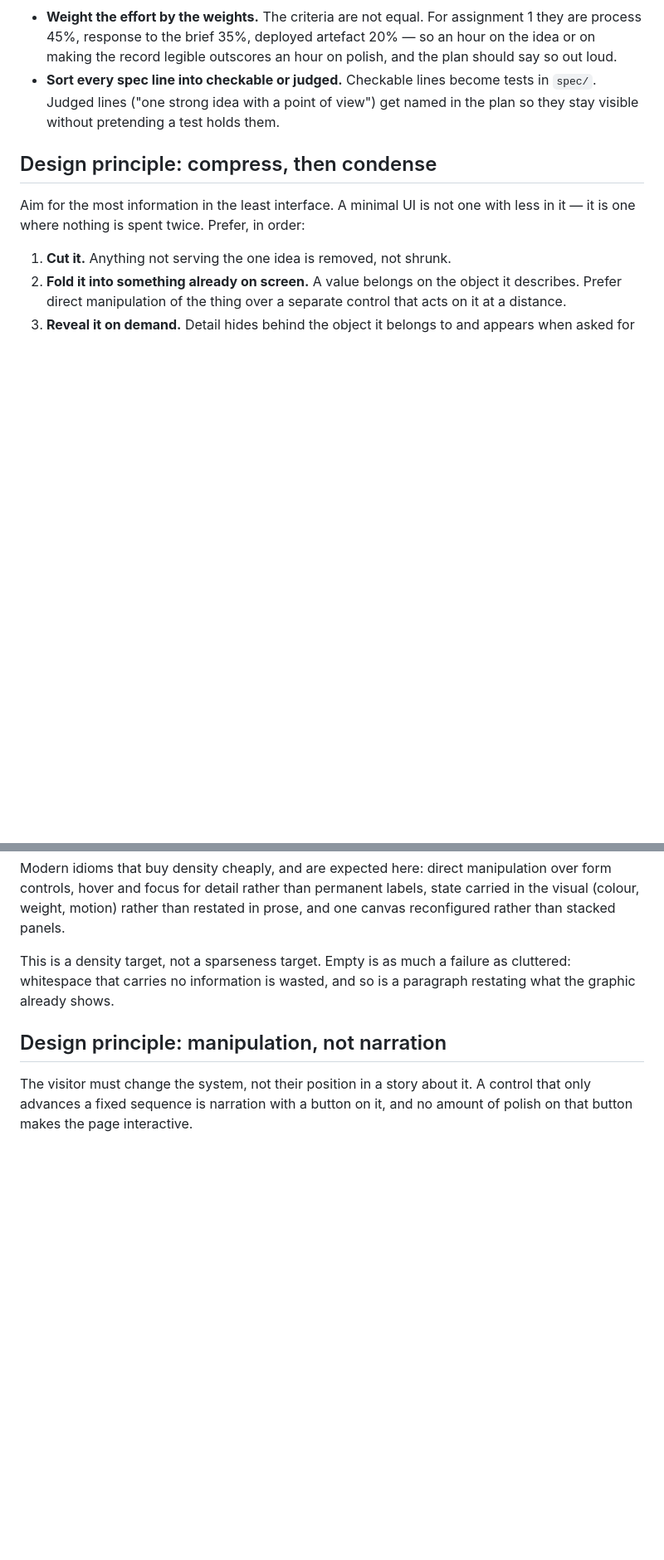
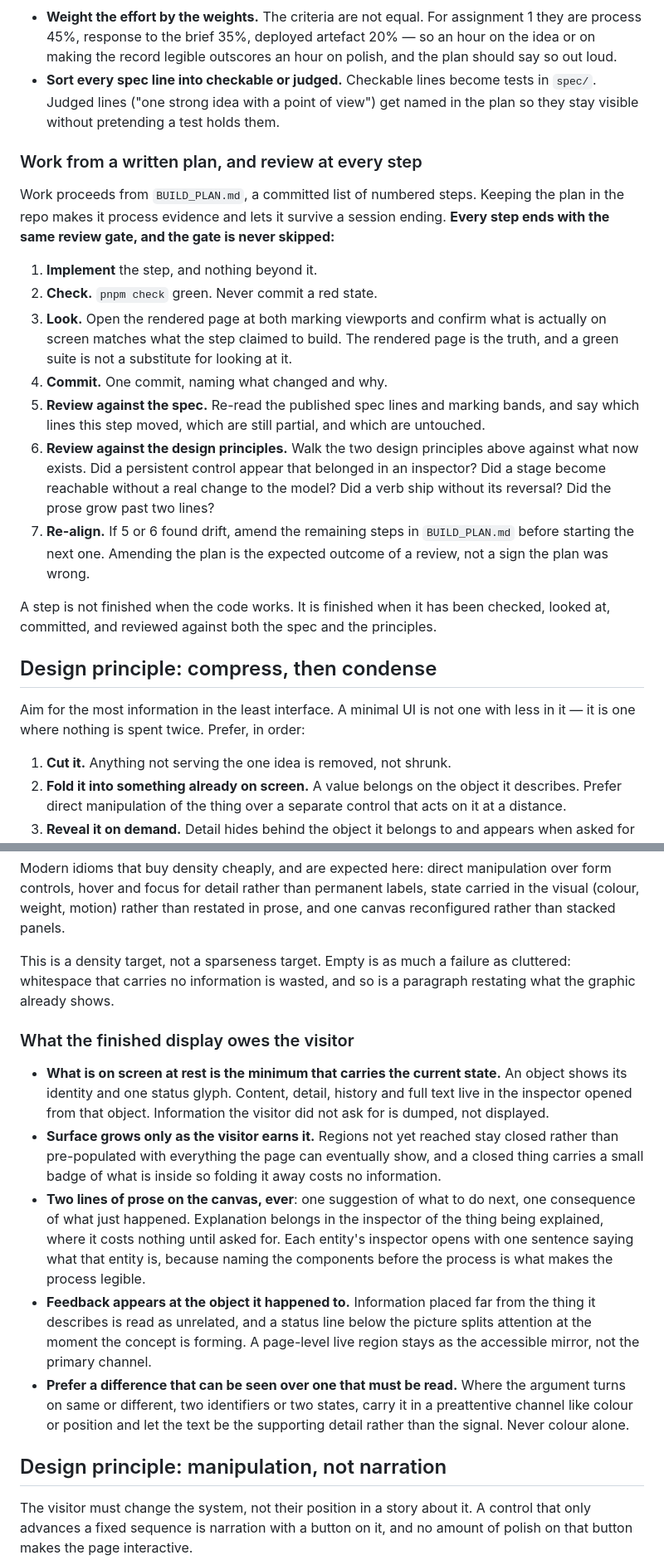
Before and after one commit to comp4020-agentic-coding-studio/comp4020-ass1-drvcarroll, a Markdown page: CLAUDE.md, 2 parts joined by grey strips. Shown at 83% size. GitHub-like rendering; blank space fills up the shorter version.

```diff
--- a/CLAUDE.md
+++ b/CLAUDE.md
@@ -194,6 +194,35 @@ Two standing rules fall out of this:
   tests in `spec/`. Judged lines ("one strong idea with a point of view") get
   named in the plan so they stay visible without pretending a test holds them.
 
+### Work from a written plan, and review at every step
+
+Work proceeds from `BUILD_PLAN.md`, a committed list of numbered steps. Keeping
+the plan in the repo makes it process evidence and lets it survive a session
+ending. **Every step ends with the same review gate, and the gate is never
+skipped:**
+
+1. **Implement** the step, and nothing beyond it.
+2. **Check.** `pnpm check` green. Never commit a red state.
+3. **Look.** Open the rendered page at both marking viewports and confirm what
+   is actually on screen matches what the step claimed to build. The rendered
+   page is the truth, and a green suite is not a substitute for looking at it.
+4. **Commit.** One commit, naming what changed and why.
+5. **Review against the spec.** Re-read the published spec lines and marking
+   bands, and say which lines this step moved, which are still partial, and
+   which are untouched.
+6. **Review against the design principles.** Walk the two design principles
+   above against what now exists. Did a persistent control appear that belonged
+   in an inspector? Did a stage become reachable without a real change to the
+   model? Did a verb ship without its reversal? Did the prose grow past two
+   lines?
+7. **Re-align.** If 5 or 6 found drift, amend the remaining steps in
+   `BUILD_PLAN.md` before starting the next one. Amending the plan is the
+   expected outcome of a review, not a sign the plan was wrong.
+
+A step is not finished when the code works. It is finished when it has been
+checked, looked at, committed, and reviewed against both the spec and the
+principles.
+
 ## Design principle: compress, then condense
 
 Aim for the most information in the least interface. A minimal UI is not one
@@ -218,6 +247,30 @@ This is a density target, not a sparseness target. Empty is as much a failure
 as cluttered: whitespace that carries no information is wasted, and so is a
 paragraph restating what the graphic already shows.
 
+### What the finished display owes the visitor
+
+- **What is on screen at rest is the minimum that carries the current state.**
+  An object shows its identity and one status glyph. Content, detail, history
+  and full text live in the inspector opened from that object. Information the
+  visitor did not ask for is dumped, not displayed.
+- **Surface grows only as the visitor earns it.** Regions not yet reached stay
+  closed rather than pre-populated with everything the page can eventually show,
+  and a closed thing carries a small badge of what is inside so folding it away
+  costs no information.
+- **Two lines of prose on the canvas, ever**: one suggestion of what to do next,
+  one consequence of what just happened. Explanation belongs in the inspector of
+  the thing being explained, where it costs nothing until asked for. Each
+  entity's inspector opens with one sentence saying what that entity is, because
+  naming the components before the process is what makes the process legible.
+- **Feedback appears at the object it happened to.** Information placed far from
+  the thing it describes is read as unrelated, and a status line below the
+  picture splits attention at the moment the concept is forming. A page-level
+  live region stays as the accessible mirror, not the primary channel.
+- **Prefer a difference that can be seen over one that must be read.** Where the
+  argument turns on same or different, two identifiers or two states, carry it
+  in a preattentive channel like colour or position and let the text be the
+  supporting detail rather than the signal. Never colour alone.
+
 ## Design principle: manipulation, not narration
 
 The visitor must change the system, not their position in a story about it. A
```
Also changed, not shown: other parts of CLAUDE.md (+36 -3 lines).
